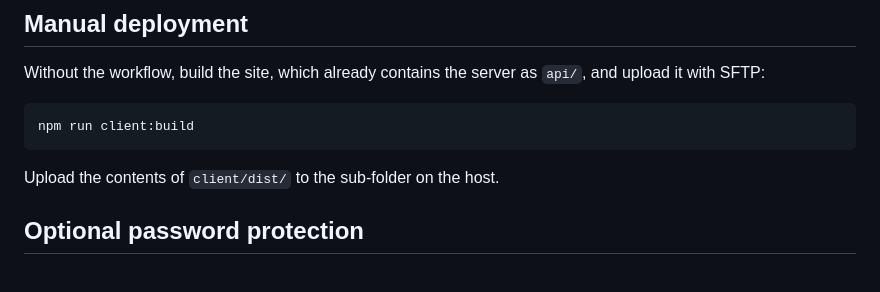
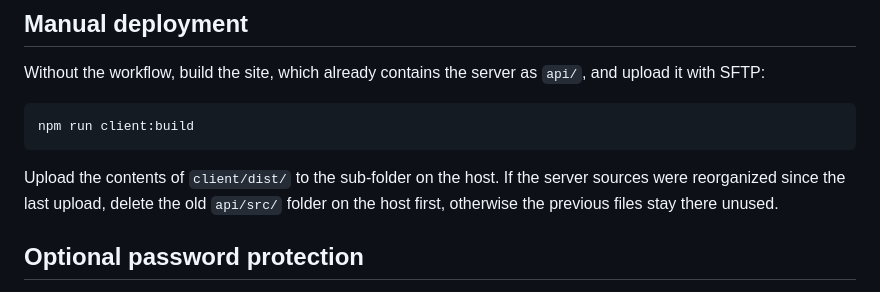
Before and after one commit to Friedinger/handsum, a Markdown page: docs/deployment.md, the part around the change. Rendered like a GitHub page.

````diff
--- a/docs/deployment.md
+++ b/docs/deployment.md
@@ -44,7 +44,7 @@ Without the workflow, build the site, which already contains the server as `api/
 npm run client:build
 ```
 
-Upload the contents of `client/dist/` to the sub-folder on the host.
+Upload the contents of `client/dist/` to the sub-folder on the host. If the server sources were reorganized since the last upload, delete the old `api/src/` folder on the host first, otherwise the previous files stay there unused.
 
 ## Optional password protection
 
````
Also changed, not shown: AGENTS.md (+1 -1 lines), docs/structure.md (+10 -0 lines).
